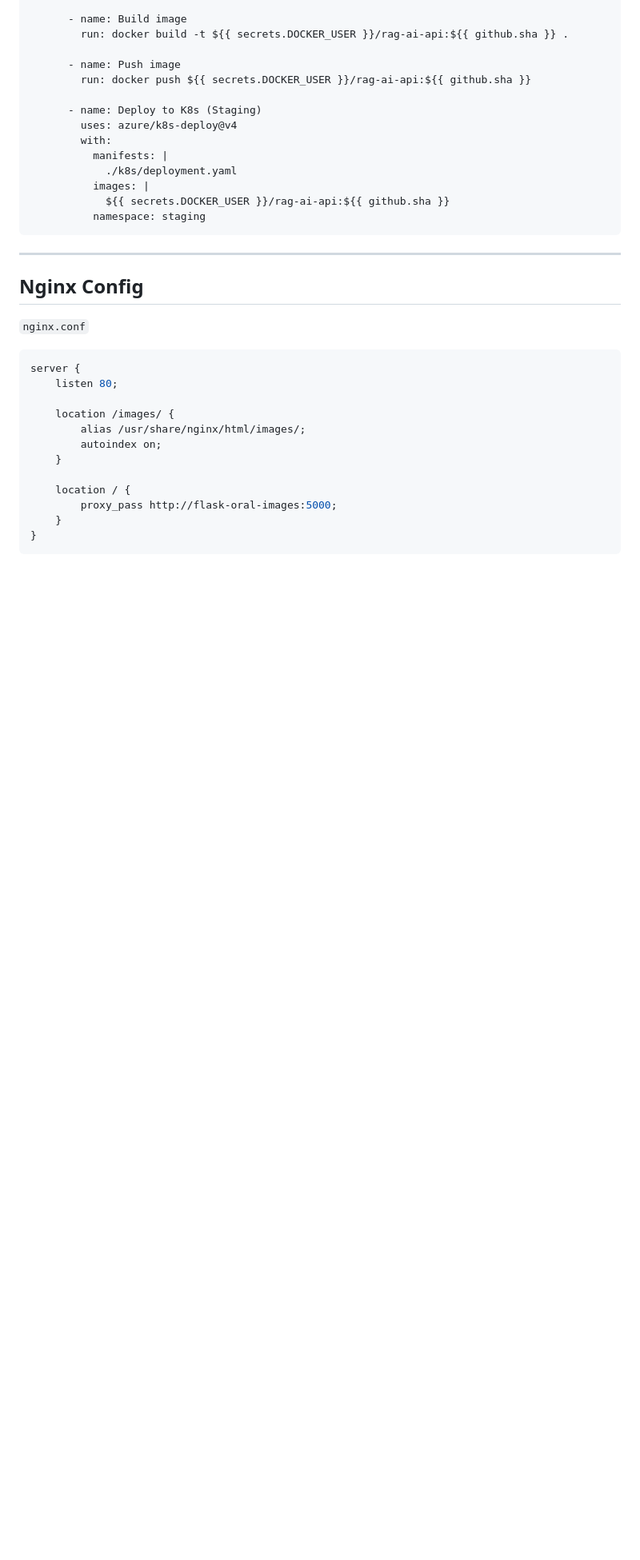
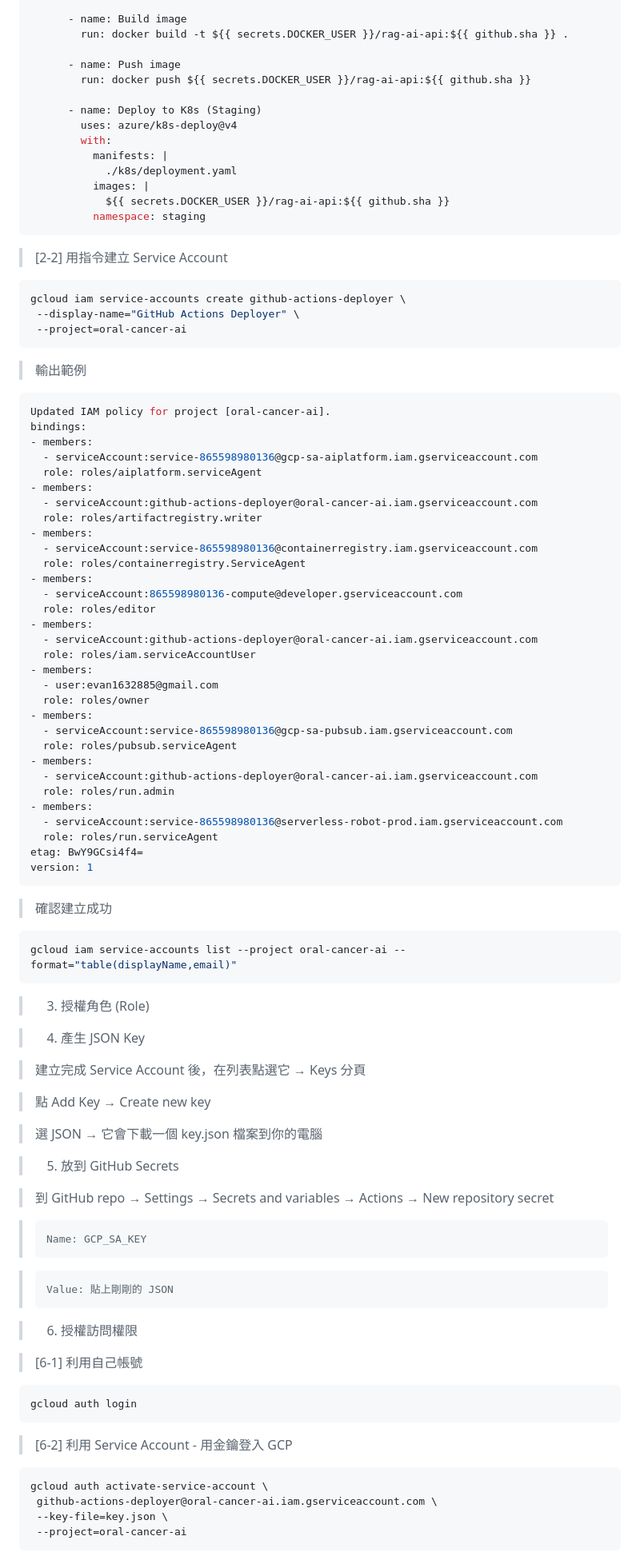
Before and after one commit to Evancruise/Oral_cancer_app, a Markdown page: Readme.md, the part around one of its changes. Shown at 80% size. GitHub-like rendering; blank space fills up the shorter version.

````diff
--- a/Readme.md
+++ b/Readme.md
@@ -487,21 +431,83 @@ jobs:
             ${{ secrets.DOCKER_USER }}/rag-ai-api:${{ github.sha }}
           namespace: staging
 ```
+> [2-2] 用指令建立 Service Account
+```bash
+gcloud iam service-accounts create github-actions-deployer \
+ --display-name="GitHub Actions Deployer" \
+ --project=oral-cancer-ai
+```
 
----
+> 輸出範例
+```bash
+Updated IAM policy for project [oral-cancer-ai].
+bindings:
+- members:
+  - serviceAccount:service-865598980136@gcp-sa-aiplatform.iam.gserviceaccount.com
+  role: roles/aiplatform.serviceAgent
+- members:
+  - serviceAccount:github-actions-deployer@oral-cancer-ai.iam.gserviceaccount.com
+  role: roles/artifactregistry.writer
+- members:
+  - serviceAccount:service-865598980136@containerregistry.iam.gserviceaccount.com
+  role: roles/containerregistry.ServiceAgent
+- members:
+  - serviceAccount:865598980136-compute@developer.gserviceaccount.com
+  role: roles/editor
+- members:
+  - serviceAccount:github-actions-deployer@oral-cancer-ai.iam.gserviceaccount.com
+  role: roles/iam.serviceAccountUser
+- members:
+  - user:evan1632885@gmail.com
+  role: roles/owner
+- members:
+  - serviceAccount:service-865598980136@gcp-sa-pubsub.iam.gserviceaccount.com
+  role: roles/pubsub.serviceAgent
+- members:
+  - serviceAccount:github-actions-deployer@oral-cancer-ai.iam.gserviceaccount.com
+  role: roles/run.admin
+- members:
+  - serviceAccount:service-865598980136@serverless-robot-prod.iam.gserviceaccount.com
+  role: roles/run.serviceAgent
+etag: BwY9GCsi4f4=
+version: 1
+```
 
-## Nginx Config
-`nginx.conf`
-```nginx
-server {
-    listen 80;
+> 確認建立成功
+```bash
+gcloud iam service-accounts list --project oral-cancer-ai --format="table(displayName,email)"
+```
 
-    location /images/ {
-        alias /usr/share/nginx/html/images/;
-        autoindex on;
-    }
+> 3) 授權角色 (Role)
 
-    location / {
-        proxy_pass http://flask-oral-images:5000;
-    }
-}
+> 4) 產生 JSON Key
+
+>   建立完成 Service Account 後，在列表點選它 → Keys 分頁
+
+>   點 Add Key → Create new key
+
+>   選 JSON → 它會下載一個 key.json 檔案到你的電腦
+
+> 5) 放到 GitHub Secrets
+
+>   到 GitHub repo → Settings → Secrets and variables → Actions → New repository secret
+
+>     Name: GCP_SA_KEY
+
+>     Value: 貼上剛剛的 JSON
+
+> 6) 授權訪問權限
+
+>   [6-1] 利用自己帳號
+```bash
+gcloud auth login
+```
+
+>   [6-2] 利用 Service Account - 用金鑰登入 GCP
+```bash
+gcloud auth activate-service-account \
+ github-actions-deployer@oral-cancer-ai.iam.gserviceaccount.com \
+ --key-file=key.json \
+ --project=oral-cancer-ai
+```
+
````
Also changed, not shown: other parts of Readme.md (+120 -99 lines).
